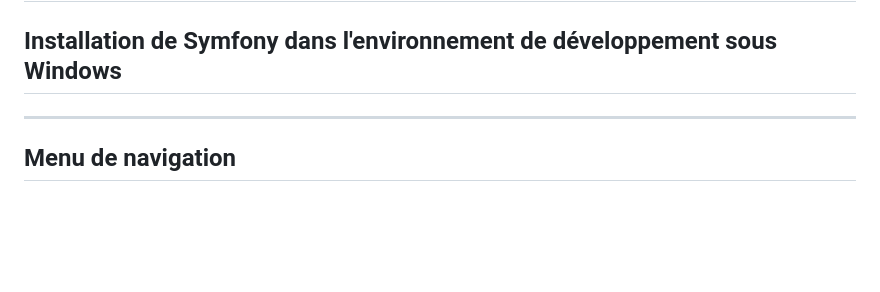
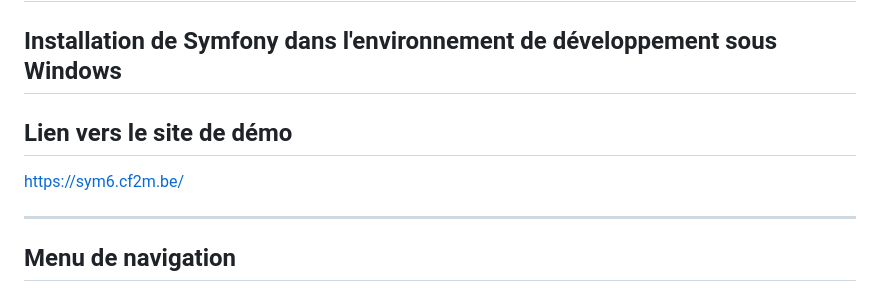
Before and after one commit to mikhawa/symfony-2023-05-10, a Markdown page: README.md, the part around the change. Rendered like a GitHub page; blank space fills up the shorter version.

Commit message:
link to https://sym6.cf2m.be/

```diff
--- a/README.md
+++ b/README.md
@@ -4,6 +4,9 @@
 
 ## Installation de Symfony dans l'environnement de développement sous Windows
 
+## Lien vers le site de démo
+
+https://sym6.cf2m.be/
 
 ---
 
```
